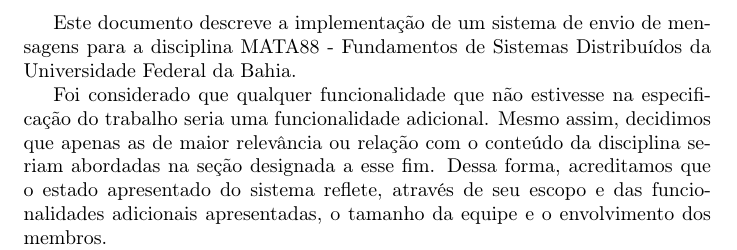
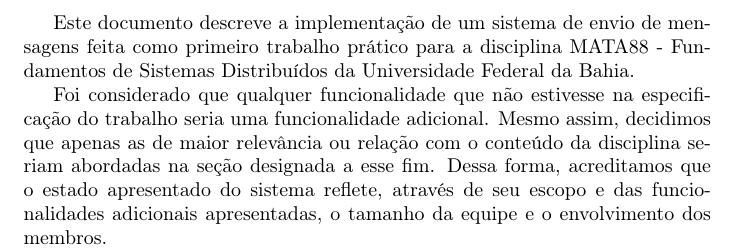
Before and after one commit to gdahia/ufba-mata88, a LaTeX document (report/sections/introduction.tex): part of the page, cut so that both start at the same text. Compiled offline with pdfLaTeX.

Commit message:
change wording in introduction first paragraph

```diff
--- a/report/sections/introduction.tex
+++ b/report/sections/introduction.tex
@@ -2,7 +2,7 @@
 
 \begin{document}
 
-Este documento descreve a implementação de um sistema de envio de mensagens para a disciplina MATA88 - Fundamentos de Sistemas Distribuídos da Universidade Federal da Bahia.
+Este documento descreve a implementação de um sistema de envio de mensagens feita como primeiro trabalho prático para a disciplina MATA88 - Fundamentos de Sistemas Distribuídos da Universidade Federal da Bahia.
 
 Foi considerado que qualquer funcionalidade que não estivesse na especificação do trabalho seria uma funcionalidade adicional.
 Mesmo assim, decidimos que apenas as de maior relevância ou relação com o conteúdo da disciplina seriam abordadas na seção designada a esse fim.
```
